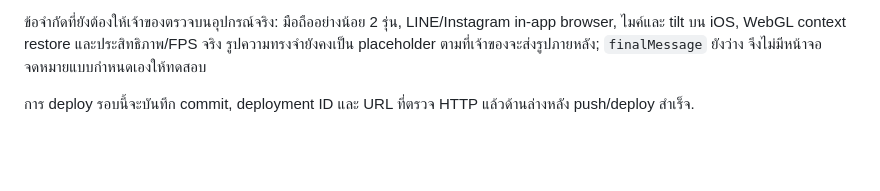
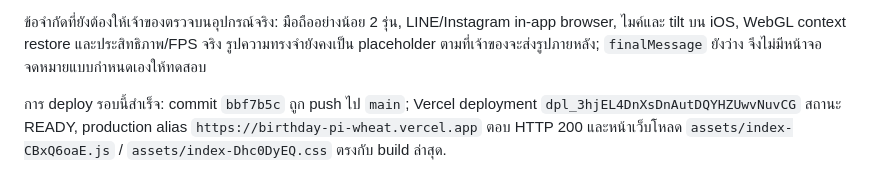
Before and after one commit to MingDevv/Birthday, a Markdown page: ANTIGRAVITY_HANDOFF.md, the part around the change. Rendered like a GitHub page; blank space fills up the shorter version.

Commit message:
Record round three deployment verification

```diff
--- a/ANTIGRAVITY_HANDOFF.md
+++ b/ANTIGRAVITY_HANDOFF.md
@@ -201,4 +201,4 @@ npm run visual:qa -- --phase=handoff
 
 ข้อจำกัดที่ยังต้องให้เจ้าของตรวจบนอุปกรณ์จริง: มือถืออย่างน้อย 2 รุ่น, LINE/Instagram in-app browser, ไมค์และ tilt บน iOS, WebGL context restore และประสิทธิภาพ/FPS จริง รูปความทรงจำยังคงเป็น placeholder ตามที่เจ้าของจะส่งรูปภายหลัง; `finalMessage` ยังว่าง จึงไม่มีหน้าจอจดหมายแบบกำหนดเองให้ทดสอบ
 
-การ deploy รอบนี้จะบันทึก commit, deployment ID และ URL ที่ตรวจ HTTP แล้วด้านล่างหลัง push/deploy สำเร็จ.
+การ deploy รอบนี้สำเร็จ: commit `bbf7b5c` ถูก push ไป `main`; Vercel deployment `dpl_3hjEL4DnXsDnAutDQYHZUwvNuvCG` สถานะ READY, production alias `https://birthday-pi-wheat.vercel.app` ตอบ HTTP 200 และหน้าเว็บโหลด `assets/index-CBxQ6oaE.js` / `assets/index-Dhc0DyEQ.css` ตรงกับ build ล่าสุด.
```
